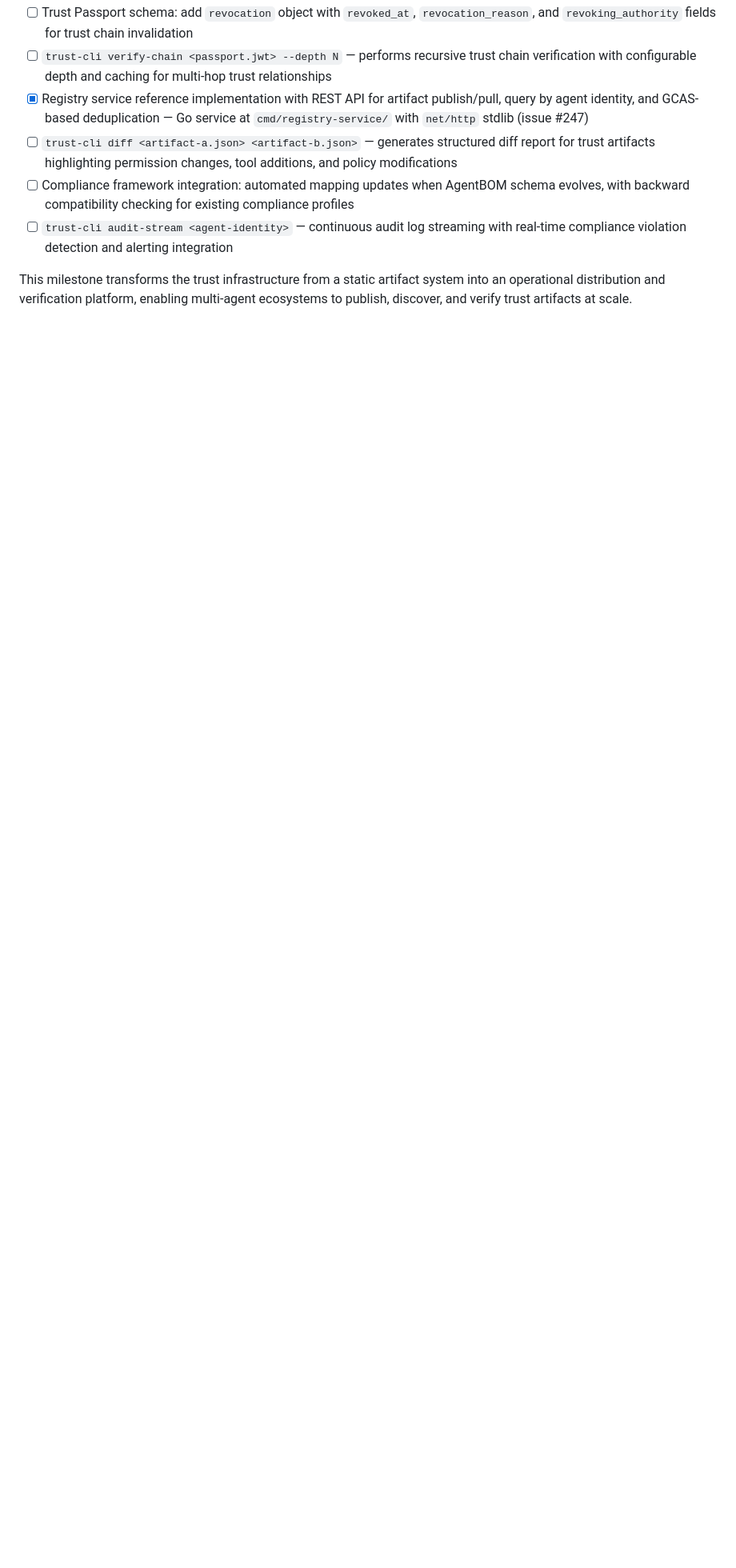
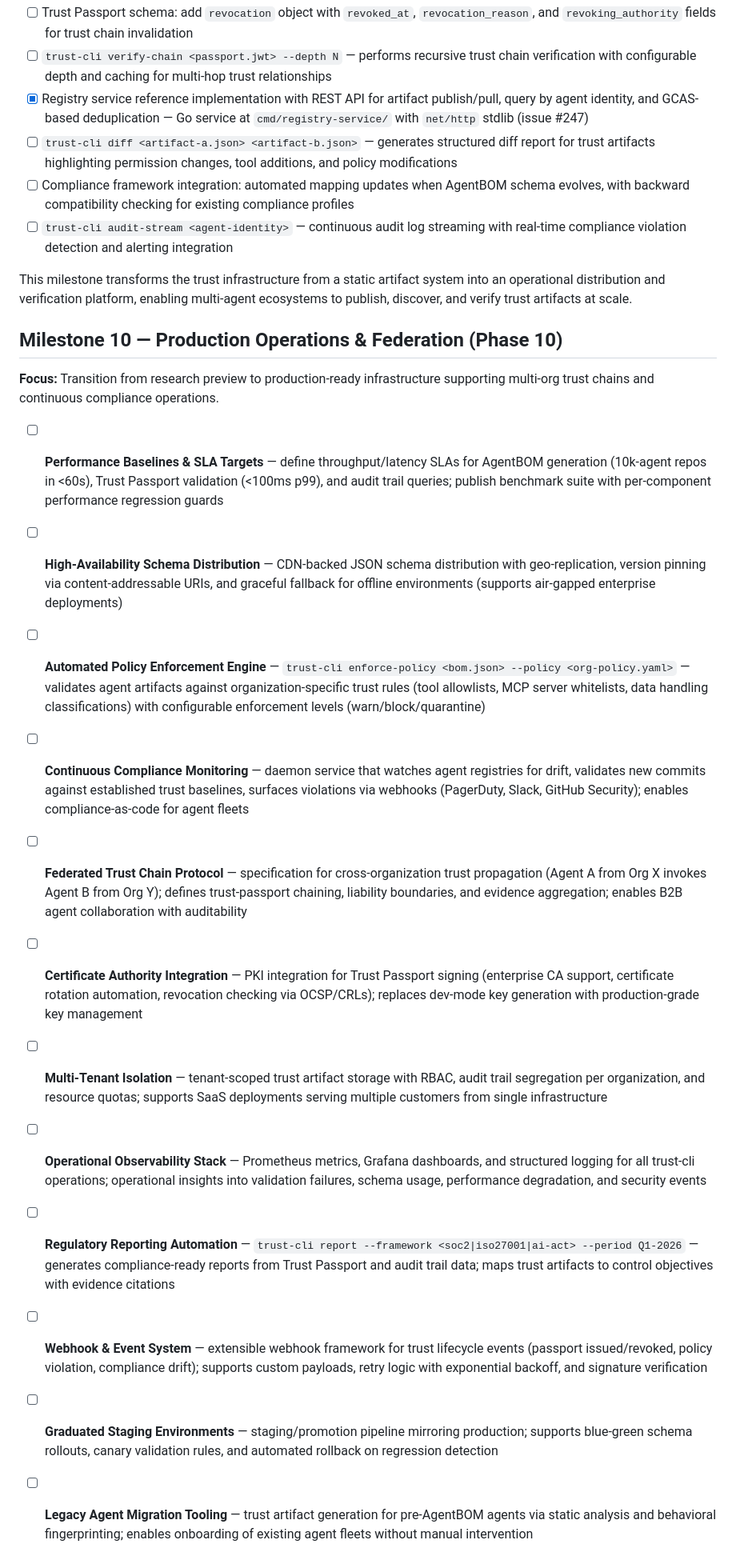
Before and after one commit to WasmAgent/agent-trust-infra, a Markdown page: docs/15-milestones.md, the part around the change. Shown at 80% size. Drawn GitHub-style; blank space fills up the shorter version.

Commit message:
docs(roadmap): add Milestone 10 to docs/15-milestones.md

```diff
--- a/docs/15-milestones.md
+++ b/docs/15-milestones.md
@@ -93,3 +93,20 @@ Begins when research preview graduates to production. **No Trust Passport work h
 - [ ] `trust-cli audit-stream <agent-identity>` — continuous audit log streaming with real-time compliance violation detection and alerting integration
 
 This milestone transforms the trust infrastructure from a static artifact system into an operational distribution and verification platform, enabling multi-agent ecosystems to publish, discover, and verify trust artifacts at scale.
+
+## Milestone 10 — Production Operations & Federation (Phase 10)
+
+**Focus:** Transition from research preview to production-ready infrastructure supporting multi-org trust chains and continuous compliance operations.
+
+- [ ] **Performance Baselines & SLA Targets** — define throughput/latency SLAs for AgentBOM generation (10k-agent repos in <60s), Trust Passport validation (<100ms p99), and audit trail queries; publish benchmark suite with per-component performance regression guards
+- [ ] **High-Availability Schema Distribution** — CDN-backed JSON schema distribution with geo-replication, version pinning via content-addressable URIs, and graceful fallback for offline environments (supports air-gapped enterprise deployments)
+- [ ] **Automated Policy Enforcement Engine** — `trust-cli enforce-policy <bom.json> --policy <org-policy.yaml>` — validates agent artifacts against organization-specific trust rules (tool allowlists, MCP server whitelists, data handling classifications) with configurable enforcement levels (warn/block/quarantine)
+- [ ] **Continuous Compliance Monitoring** — daemon service that watches agent registries for drift, validates new commits against established trust baselines, surfaces violations via webhooks (PagerDuty, Slack, GitHub Security); enables compliance-as-code for agent fleets
+- [ ] **Federated Trust Chain Protocol** — specification for cross-organization trust propagation (Agent A from Org X invokes Agent B from Org Y); defines trust-passport chaining, liability boundaries, and evidence aggregation; enables B2B agent collaboration with auditability
+- [ ] **Certificate Authority Integration** — PKI integration for Trust Passport signing (enterprise CA support, certificate rotation automation, revocation checking via OCSP/CRLs); replaces dev-mode key generation with production-grade key management
+- [ ] **Multi-Tenant Isolation** — tenant-scoped trust artifact storage with RBAC, audit trail segregation per organization, and resource quotas; supports SaaS deployments serving multiple customers from single infrastructure
+- [ ] **Operational Observability Stack** — Prometheus metrics, Grafana dashboards, and structured logging for all trust-cli operations; operational insights into validation failures, schema usage, performance degradation, and security events
+- [ ] **Regulatory Reporting Automation** — `trust-cli report --framework <soc2|iso27001|ai-act> --period Q1-2026` — generates compliance-ready reports from Trust Passport and audit trail data; maps trust artifacts to control objectives with evidence citations
+- [ ] **Webhook & Event System** — extensible webhook framework for trust lifecycle events (passport issued/revoked, policy violation, compliance drift); supports custom payloads, retry logic with exponential backoff, and signature verification
+- [ ] **Graduated Staging Environments** — staging/promotion pipeline mirroring production; supports blue-green schema rollouts, canary validation rules, and automated rollback on regression detection
+- [ ] **Legacy Agent Migration Tooling** — trust artifact generation for pre-AgentBOM agents via static analysis and behavioral fingerprinting; enables onboarding of existing agent fleets without manual intervention
```
